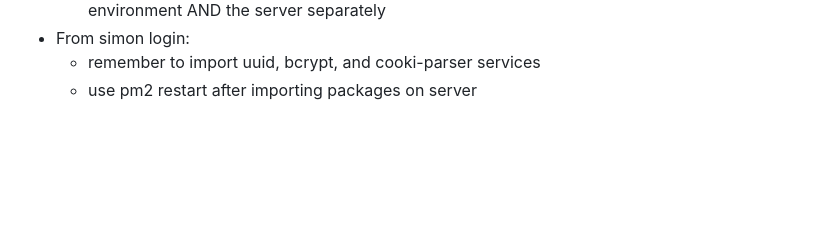
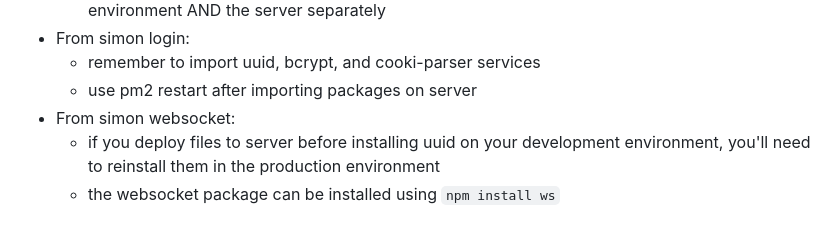
Before and after one commit to TheGreengo/startup, a Markdown page: README.md, the part around the change. GitHub-like rendering; blank space fills up the shorter version.

````diff
--- a/README.md
+++ b/README.md
@@ -65,3 +65,6 @@ const [a,b] = array;
 - From simon login:
   - remember to import uuid, bcrypt, and cooki-parser services
   - use pm2 restart after importing packages on server
+- From simon websocket:
+  - if you deploy files to server before installing uuid on your development environment, you'll need to reinstall them in the production environment
+  - the websocket package can be installed using ```npm install ws```
````
